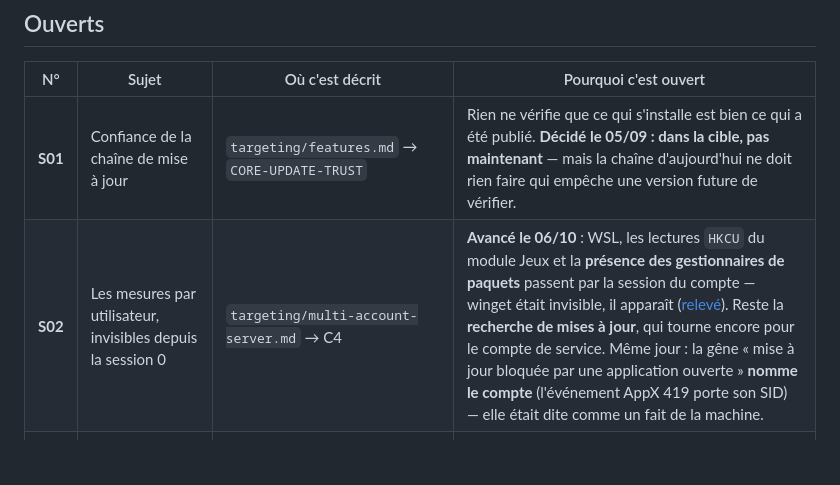
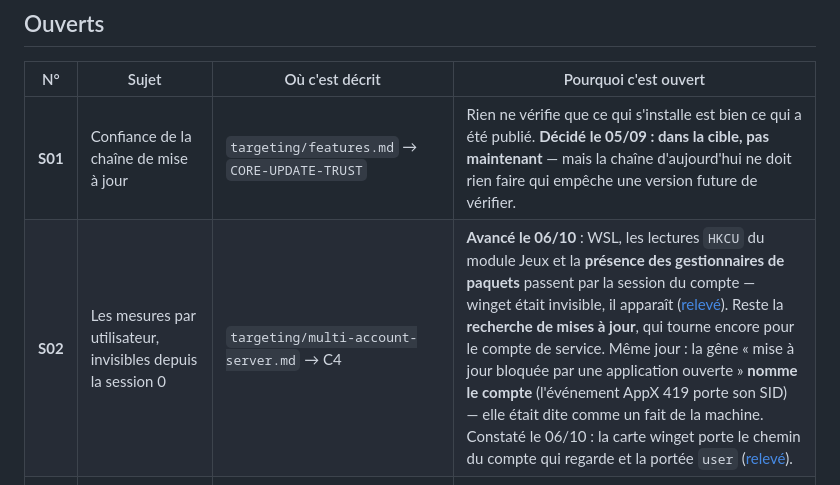
Before and after one commit to Cartman34/vigie-windows, a Markdown page: notes/subjects.md, the part around the change. Rendered like a GitHub page; blank space fills up the shorter version.

Commit message:
winget shows the account that owns it, and three doors exist that did not

```diff
--- a/notes/subjects.md
+++ b/notes/subjects.md
@@ -84,7 +84,7 @@ inchangés.
 | N° | Sujet | Où c'est décrit | Pourquoi c'est ouvert |
 |----|-------|-----------------|-----------------------|
 | **S01** | Confiance de la chaîne de mise à jour | `targeting/features.md` → `CORE-UPDATE-TRUST` | Rien ne vérifie que ce qui s'installe est bien ce qui a été publié. **Décidé le 05/09 : dans la cible, pas maintenant** — mais la chaîne d'aujourd'hui ne doit rien faire qui empêche une version future de vérifier. |
-| **S02** | Les mesures par utilisateur, invisibles depuis la session 0 | `targeting/multi-account-server.md` → C4 | **Avancé le 06/10** : WSL, les lectures `HKCU` du module Jeux et la **présence des gestionnaires de paquets** passent par la session du compte — winget était invisible, il apparaît ([relevé](evidence/2026-10-06-winget-invisible-to-the-service-account.md)). Reste la **recherche de mises à jour**, qui tourne encore pour le compte de service. Même jour : la gêne « mise à jour bloquée par une application ouverte » **nomme le compte** (l'événement AppX 419 porte son SID) — elle était dite comme un fait de la machine. |
+| **S02** | Les mesures par utilisateur, invisibles depuis la session 0 | `targeting/multi-account-server.md` → C4 | **Avancé le 06/10** : WSL, les lectures `HKCU` du module Jeux et la **présence des gestionnaires de paquets** passent par la session du compte — winget était invisible, il apparaît ([relevé](evidence/2026-10-06-winget-invisible-to-the-service-account.md)). Reste la **recherche de mises à jour**, qui tourne encore pour le compte de service. Même jour : la gêne « mise à jour bloquée par une application ouverte » **nomme le compte** (l'événement AppX 419 porte son SID) — elle était dite comme un fait de la machine. Constaté le 06/10 : la carte winget porte le chemin du compte qui regarde et la portée `user` ([relevé](evidence/2026-10-06-winget-missing-for-the-account-that-owns-it.md)). |
 | **S03** | La désinstallation n'a jamais été éprouvée en vrai | `targeting/uninstall.md` | Elle est écrite et relue, jamais exécutée : **c'est un geste de l'utilisateur, jamais le mien**. Tant qu'elle n'a pas eu lieu, on sait qu'elle est cohérente, pas qu'elle marche. |
 | **S05** | Les actions asynchrones ne suivent pas le contrat | `implemented/status.md` | Le suivi passe par les marqueurs d'occupation et `/operations`, pas par le `202 + jobId` que décrit le contrat. |
 | **S07** | Le français dans le code | `dev/check-naming.ps1` | Trois cliquets qui ne peuvent que descendre : identifiants français, noms de fichiers français, lignes de commentaire françaises (**D115**). Ils baissent quand on passe à côté, jamais en campagne dédiée. |
```
